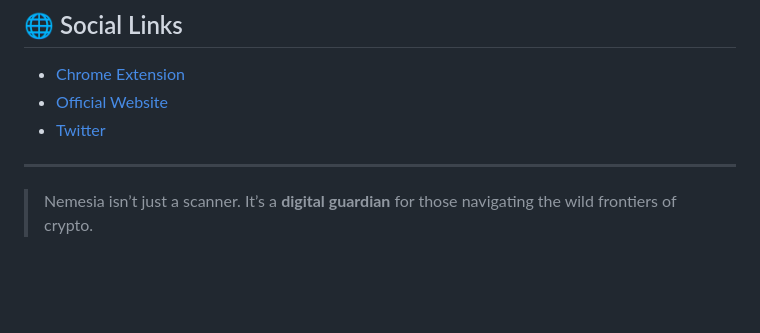
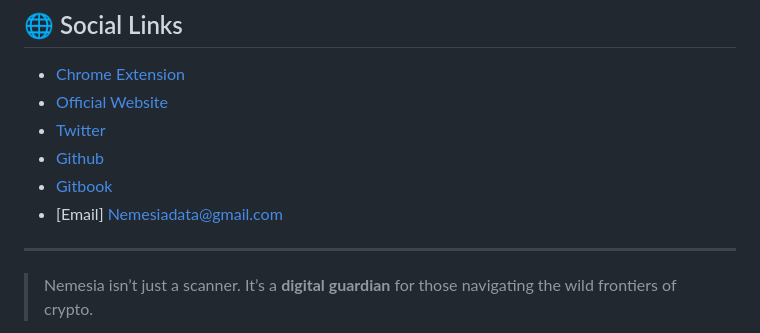
Before and after one commit to NemesiaData/Nemesia, a Markdown page: README.md, the part around the change. GitHub-like rendering; blank space fills up the shorter version.

```diff
--- a/README.md
+++ b/README.md
@@ -152,6 +152,9 @@ Where:
 - [Chrome Extension](https://chrome.google.com/webstore/detail/...)
 - [Official Website](https://nemesia.tools)
 - [Twitter](https://twitter.com/NemesiaData)
+- [Github](https://github.com/NemesiaData/Nemesia)
+- [Gitbook](https://nemesiadata.gitbook.io/nemesiadata/)
+- [Email] Nemesiadata@gmail.com
 
 ---
 
```
